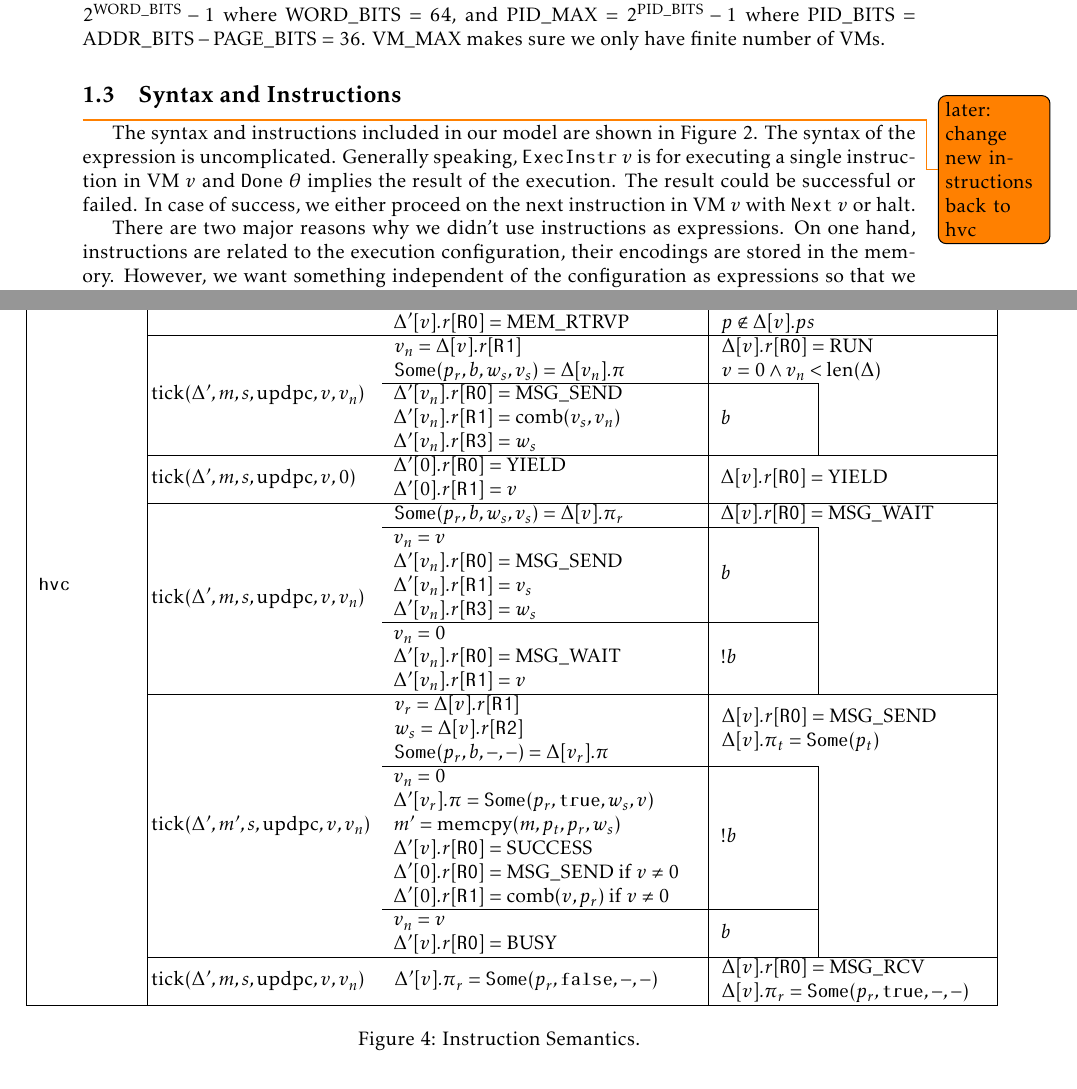
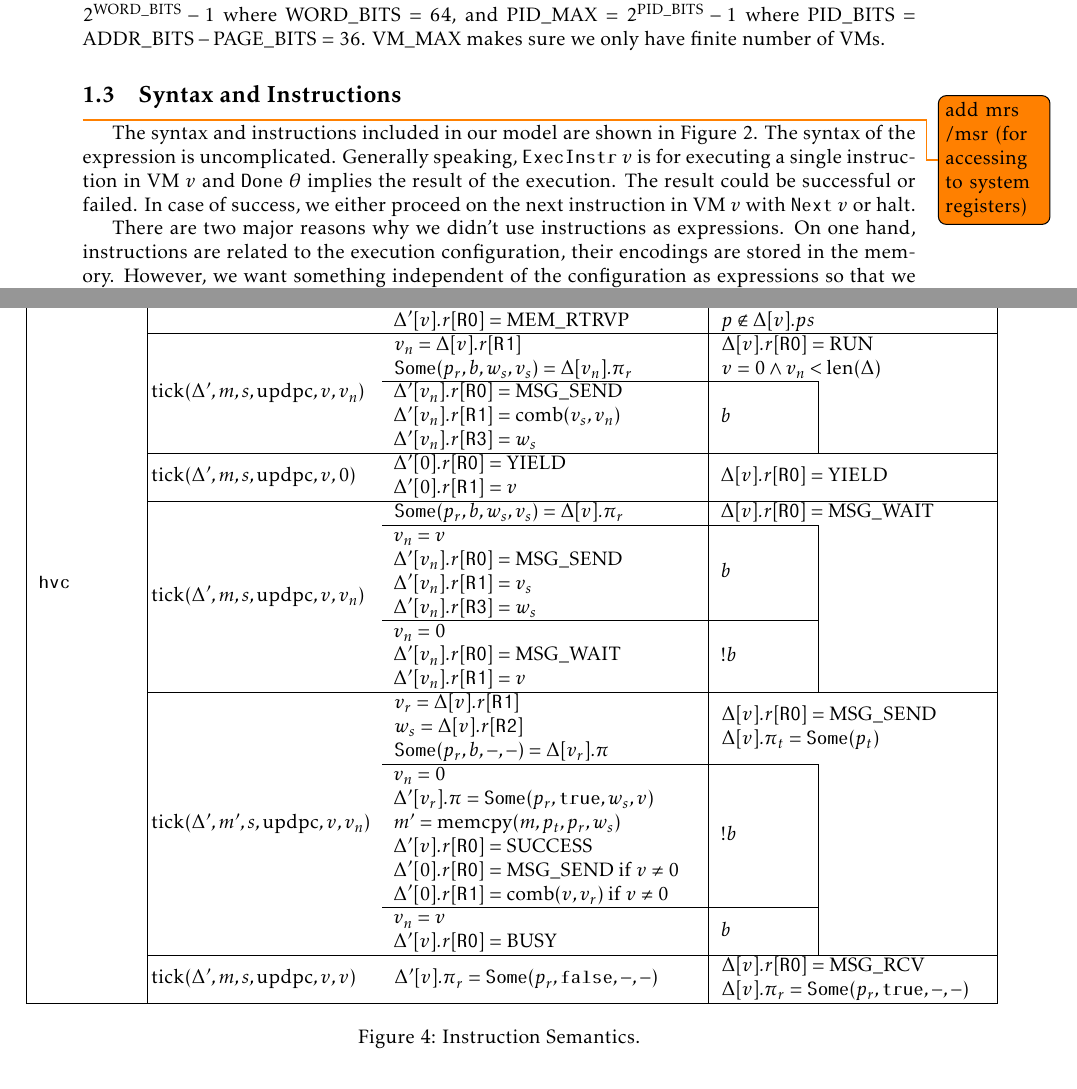
Before and after one commit to logsem/VMSL, a LaTeX document (semantics/main.tex): two parts of pages 2 and 5 of 6, joined at a grey line, cut so that both start at the same text. Compiled offline with pdfLaTeX.

Commit message:
fix typos & add todo

```diff
--- a/semantics/main.tex
+++ b/semantics/main.tex
@@ -229,7 +229,7 @@ $\PVMMAX$ makes sure we only have finite number of VMs.
   \end{align*}
   \caption{Syntax and Machine Instructions}
 \end{figure}
-\todo{later: change new instructions back to hvc}
+\todo{add mrs /msr (for accessing to system registers)}
 The syntax and instructions included in our model are shown in Figure 2. The
 syntax of the expression is uncomplicated. Generally speaking, $\EI{v}$ is for
 executing a single instruction in VM $v$ and $\DN{\theta}$ implies the result of
@@ -459,7 +459,7 @@ return value, \reg{W0}-\reg{W3} are used. Error Codes are returned in \reg{W0}.
                                                                                               \Delta[v].r[\mathtt{R0}]=\toword{RUN}\\
                                                                                               v=0 \land v_n < \llen{\Delta}
                                                                                               \end{array}$}}\\
-                                 & &\SOME(p_r,b,w_s,v_s)=\Delta[v_n].\pi &\multicolumn{2}{l|}{\multirow{2}{*}{}}\\\cline{3-4}
+                                 & &\SOME(p_r,b,w_s,v_s)=\Delta[v_n].\pi_r &\multicolumn{2}{l|}{\multirow{2}{*}{}}\\\cline{3-4}
                                  & &\!\!\!\!\!\begin{array}{l}
                                               \Delta'[v_n].r[\mathtt{R0}]=\toword{MSG\_SEND}\\
                                               \Delta'[v_n].r[\mathtt{R1}]=\text{comb}(v_s,v_n)\\
@@ -496,13 +496,13 @@ return value, \reg{W0}-\reg{W3} are used. Error Codes are returned in \reg{W0}.
                                                  m'=\text{memcpy}(m,p_t,p_r,w_s)\\
                                                  \Delta'[v].r[\mathtt{R0}]=\toword{\SUCC}\\
                                                  \Delta'[0].r[\mathtt{R0}]=\toword{\MSGS}\;\text{if}\;v\neq 0\\
-                                                 \Delta'[0].r[\mathtt{R1}]=\text{comb}(v,p_r)\;\text{if}\;v\neq 0
+                                                 \Delta'[0].r[\mathtt{R1}]=\text{comb}(v,v_r)\;\text{if}\;v\neq 0
                                                \end{array} & $!b$ &\\\cline{3-4}
                                 & &\!\!\!\!\!\begin{array}{l}
                                                v_n=v\\
                                                \Delta'[v].r[\mathtt{R0}]=\toword{\BUSY}
                                              \end{array} & $b$&\\\cline{2-5}
-      & \leftshift  \nextt(\Delta', m, s,\updpc, v, v_n)& \Delta'[v].\pi_r = \SOME(p_r,\mathtt{false},-,-)
+      & \leftshift  \nextt(\Delta', m, s,\updpc, v, v)& \Delta'[v].\pi_r = \SOME(p_r,\mathtt{false},-,-)
                                           &\multicolumn{2}{l|}{$\leftshift \begin{array}{l}
                                                                              \Delta[v].r[\mathtt{R0}]=\toword{MSG\_RCV}\\
                                                                              \Delta[v].\pi_{r}=\SOME(p_r,\mathtt{true},-,-)
```
Also changed, not shown: semantics/main.tex (8 more changed lines).
